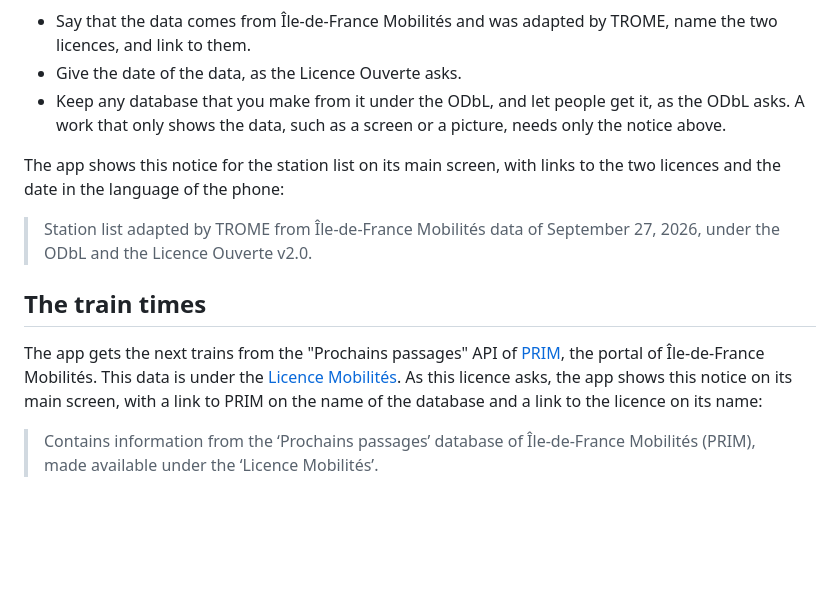
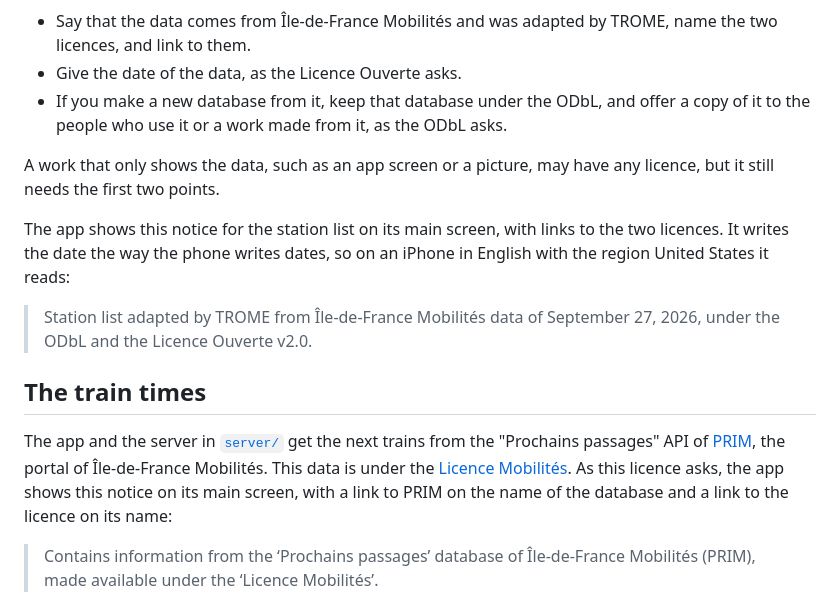
Before and after one commit to valfur03/trome, a Markdown page: NOTICE.md, the part around the change. Drawn GitHub-style; blank space fills up the shorter version.

```diff
--- a/NOTICE.md
+++ b/NOTICE.md
@@ -35,16 +35,18 @@ When you share `stations.json`, an extract of it, or a work made from it, in pub
 
 - Say that the data comes from Île-de-France Mobilités and was adapted by TROME, name the two licences, and link to them.
 - Give the date of the data, as the Licence Ouverte asks.
-- Keep any database that you make from it under the ODbL, and let people get it, as the ODbL asks.
-  A work that only shows the data, such as a screen or a picture, needs only the notice above.
+- If you make a new database from it, keep that database under the ODbL, and offer a copy of it to the people who use it or a work made from it, as the ODbL asks.
 
-The app shows this notice for the station list on its main screen, with links to the two licences and the date in the language of the phone:
+A work that only shows the data, such as an app screen or a picture, may have any licence, but it still needs the first two points.
+
+The app shows this notice for the station list on its main screen, with links to the two licences.
+It writes the date the way the phone writes dates, so on an iPhone in English with the region United States it reads:
 
 > Station list adapted by TROME from Île-de-France Mobilités data of September 27, 2026, under the ODbL and the Licence Ouverte v2.0.
 
 ## The train times
 
-The app gets the next trains from the "Prochains passages" API of [PRIM](https://prim.iledefrance-mobilites.fr), the portal of Île-de-France Mobilités.
+The app and the server in [`server/`](server/) get the next trains from the "Prochains passages" API of [PRIM](https://prim.iledefrance-mobilites.fr), the portal of Île-de-France Mobilités.
 This data is under the [Licence Mobilités](https://prim.iledefrance-mobilites.fr/en/licences).
 As this licence asks, the app shows this notice on its main screen, with a link to PRIM on the name of the database and a link to the licence on its name:
 
```
Also changed, not shown: README.md (+4 -2 lines).
